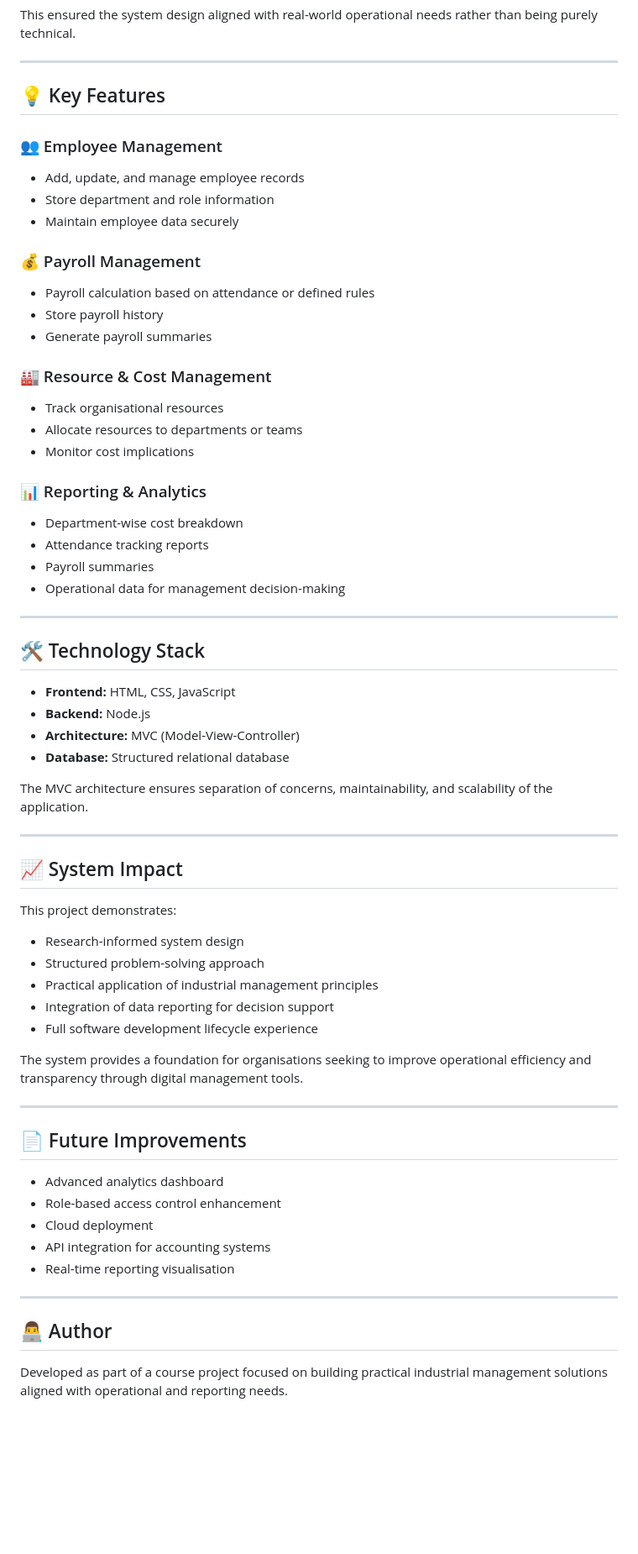
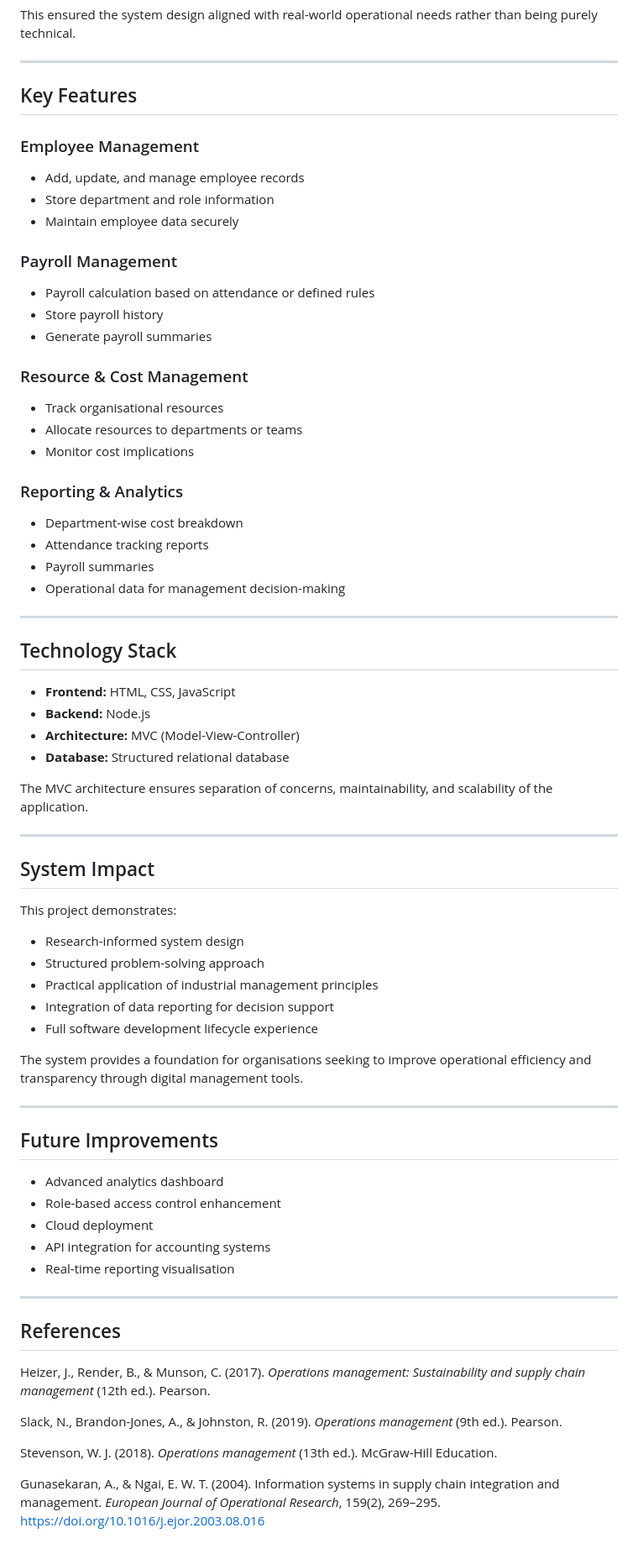
Before and after one commit to romynul/Industrial-Management, a Markdown page: README.md, the part around one of its changes. Shown at 84% size. Drawn GitHub-style; blank space fills up the shorter version.

Commit message:
Update README.md
Updated data

```diff
--- a/README.md
+++ b/README.md
@@ -38,24 +38,24 @@ This ensured the system design aligned with real-world operational needs rather
 
 ---
 
-## 💡 Key Features
+## Key Features
 
-### 👥 Employee Management
+### Employee Management
 - Add, update, and manage employee records
 - Store department and role information
 - Maintain employee data securely
 
-### 💰 Payroll Management
+### Payroll Management
 - Payroll calculation based on attendance or defined rules
 - Store payroll history
 - Generate payroll summaries
 
-### 🏭 Resource & Cost Management
+### Resource & Cost Management
 - Track organisational resources
 - Allocate resources to departments or teams
 - Monitor cost implications
 
-### 📊 Reporting & Analytics
+### Reporting & Analytics
 - Department-wise cost breakdown
 - Attendance tracking reports
 - Payroll summaries
@@ -63,7 +63,7 @@ This ensured the system design aligned with real-world operational needs rather
 
 ---
 
-## 🛠 Technology Stack
+## Technology Stack
 
 - **Frontend:** HTML, CSS, JavaScript
 - **Backend:** Node.js
@@ -74,7 +74,7 @@ The MVC architecture ensures separation of concerns, maintainability, and scalab
 
 ---
 
-## 📈 System Impact
+## System Impact
 
 This project demonstrates:
 
@@ -88,7 +88,7 @@ The system provides a foundation for organisations seeking to improve operationa
 
 ---
 
-## 📄 Future Improvements
+## Future Improvements
 
 - Advanced analytics dashboard
 - Role-based access control enhancement
@@ -96,8 +96,15 @@ The system provides a foundation for organisations seeking to improve operationa
 - API integration for accounting systems
 - Real-time reporting visualisation
 
+
 ---
 
-## 👨‍💻 Author
+## References
 
-Developed as part of a course project focused on building practical industrial management solutions aligned with operational and reporting needs.
+Heizer, J., Render, B., & Munson, C. (2017). *Operations management: Sustainability and supply chain management* (12th ed.). Pearson.
+
+Slack, N., Brandon-Jones, A., & Johnston, R. (2019). *Operations management* (9th ed.). Pearson.
+
+Stevenson, W. J. (2018). *Operations management* (13th ed.). McGraw-Hill Education.
+
+Gunasekaran, A., & Ngai, E. W. T. (2004). Information systems in supply chain integration and management. *European Journal of Operational Research*, 159(2), 269–295. https://doi.org/10.1016/j.ejor.2003.08.016
```
Also changed, not shown: other parts of README.md (+3 -3 lines).
